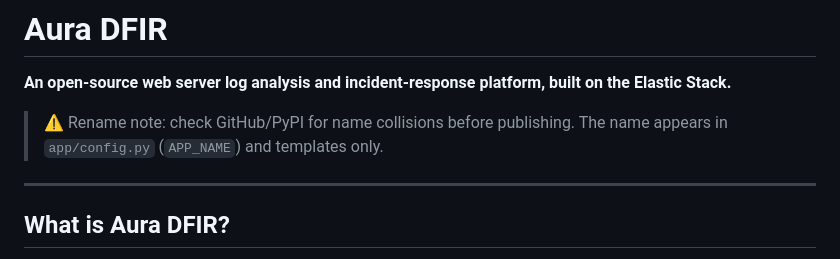
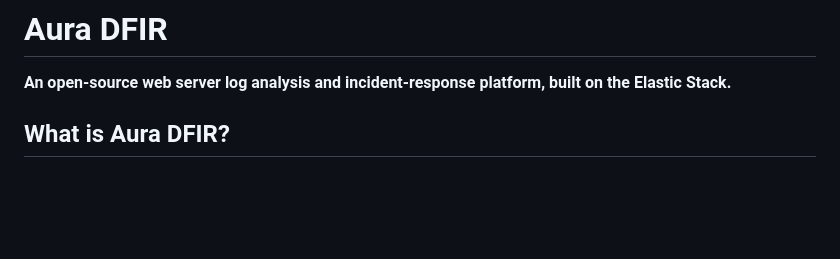
Before and after one commit to vaibhav-711/AuraDFIR, a Markdown page: README.md, the part around the change. Rendered like a GitHub page; blank space fills up the shorter version.

```diff
--- a/README.md
+++ b/README.md
@@ -2,9 +2,6 @@
 
 **An open-source web server log analysis and incident-response platform, built on the Elastic Stack.**
 
-> ⚠️ Rename note: check GitHub/PyPI for name collisions before publishing. The name appears in `app/config.py` (`APP_NAME`) and templates only.
-
----
 
 ## What is Aura DFIR?
 
```
